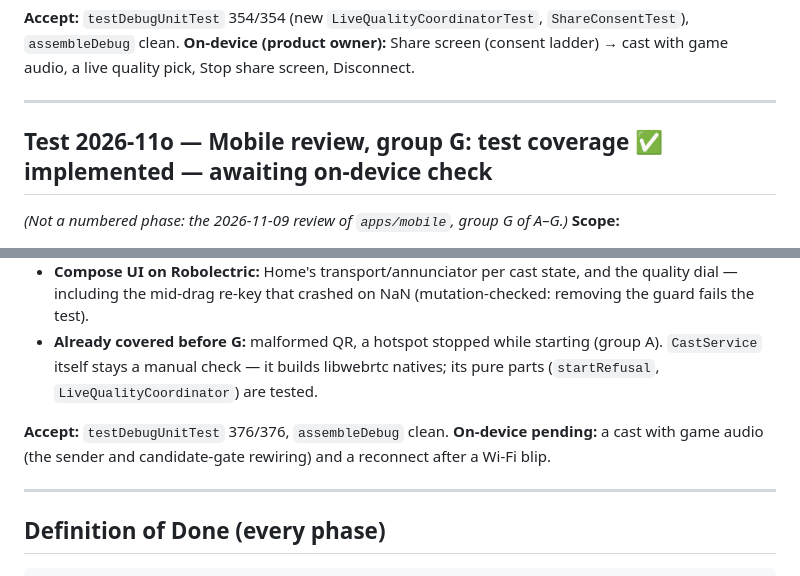
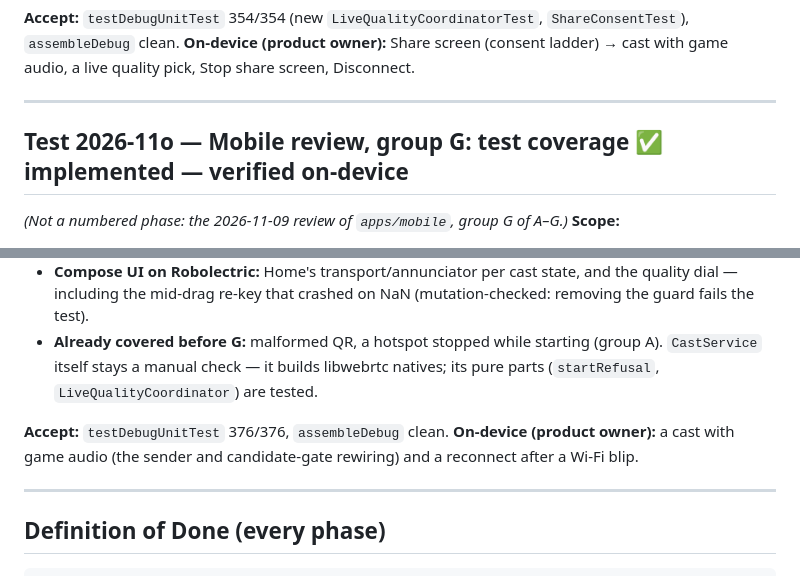
Before and after one commit to silogos/caster, a Markdown page: docs/development/roadmap.md, 2 parts joined by grey strips. Rendered like a GitHub page.

Commit message:
docs: roadmap — group G verified on-device
Co-Authored-By: Claude Opus 5.5 <noreply@anthropic.com>

```diff
--- a/docs/development/roadmap.md
+++ b/docs/development/roadmap.md
@@ -189,7 +189,7 @@ Current status: **Phase 14 implemented — awaiting review (the acceptance — a
 
 ---
 
-## Test 2026-11o — Mobile review, group G: test coverage ✅ implemented — awaiting on-device check
+## Test 2026-11o — Mobile review, group G: test coverage ✅ implemented — verified on-device
 *(Not a numbered phase: the 2026-11-09 review of `apps/mobile`, group G of A–G.)*
 **Scope:**
 - **Negotiation:** the trickle-ICE ordering both pcs shared as copy-pasted fields is one pure `RemoteCandidateGate` (queue before the answer, flush in order, drop on a new offer). Its generation guard closes a real gap: a remote-description success from the offer an ICE restart superseded could open the gate for the new offer.
@@ -198,7 +198,7 @@ Current status: **Phase 14 implemented — awaiting review (the acceptance — a
 - **Compose UI on Robolectric:** Home's transport/annunciator per cast state, and the quality dial — including the mid-drag re-key that crashed on NaN (mutation-checked: removing the guard fails the test).
 - **Already covered before G:** malformed QR, a hotspot stopped while starting (group A). `CastService` itself stays a manual check — it builds libwebrtc natives; its pure parts (`startRefusal`, `LiveQualityCoordinator`) are tested.
 
-**Accept:** `testDebugUnitTest` 376/376, `assembleDebug` clean. **On-device pending:** a cast with game audio (the sender and candidate-gate rewiring) and a reconnect after a Wi-Fi blip.
+**Accept:** `testDebugUnitTest` 376/376, `assembleDebug` clean. **On-device (product owner):** a cast with game audio (the sender and candidate-gate rewiring) and a reconnect after a Wi-Fi blip.
 
 ---
 
```
